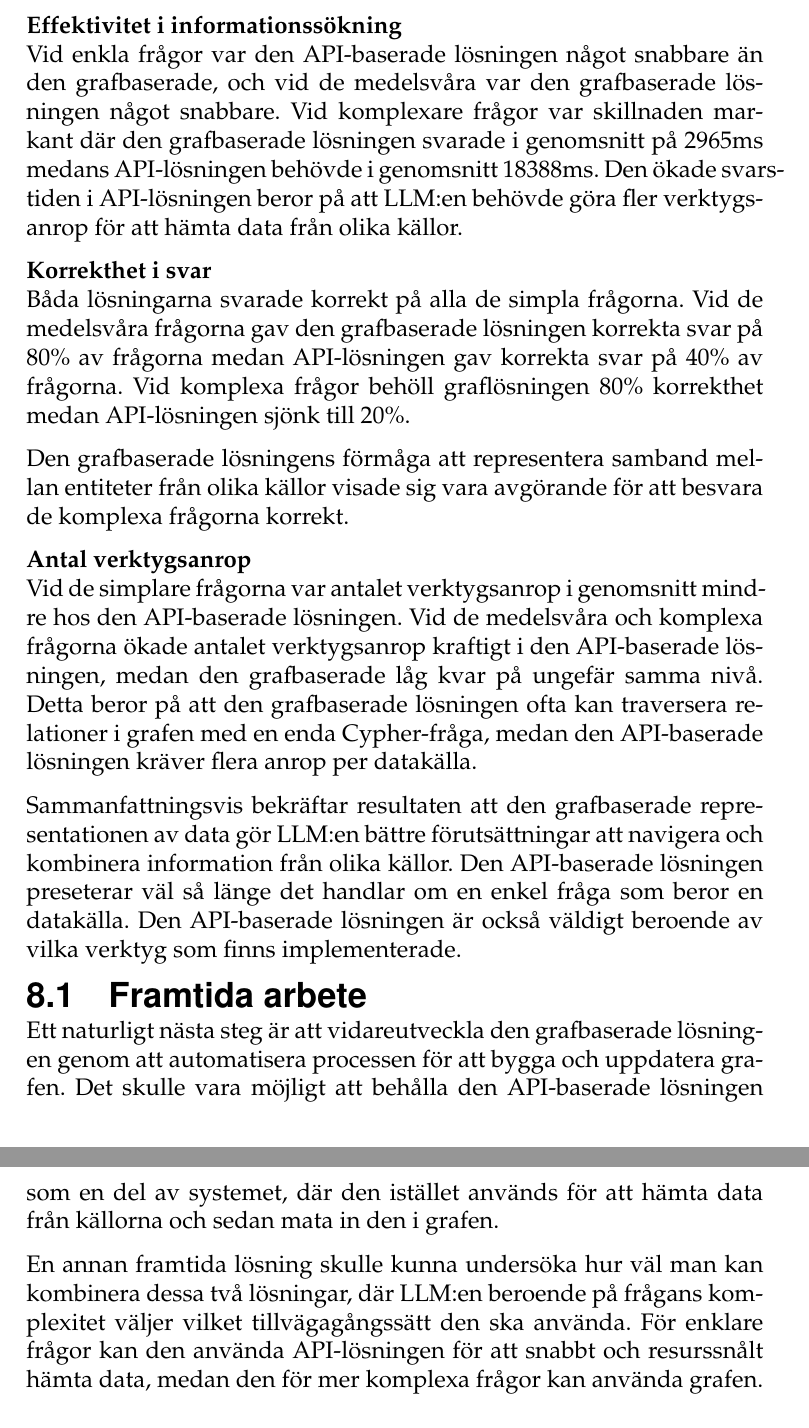
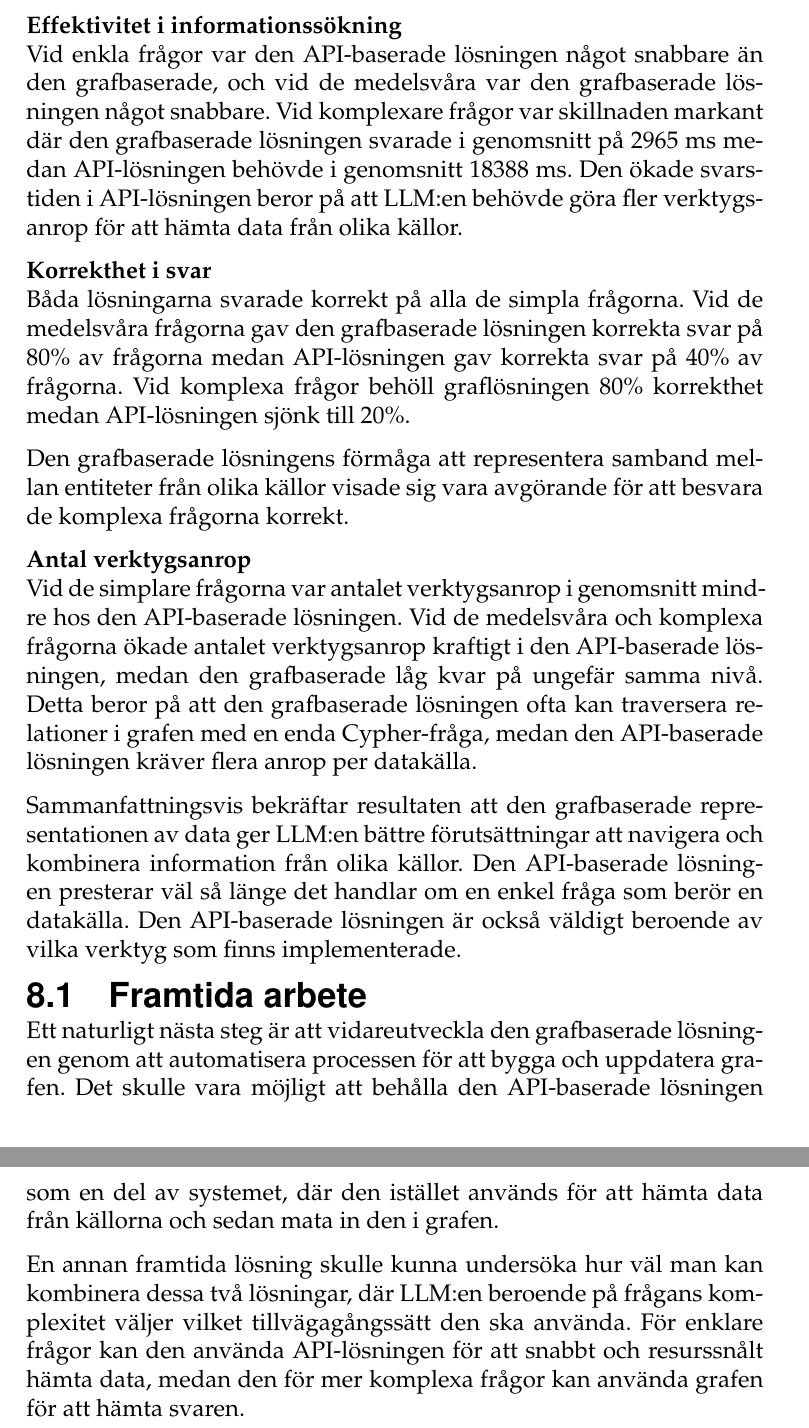
Before and after one commit to isak29/isak-bachelor-thesis, a LaTeX thesis (rapport/MiunThesisTemplate-master/thesis.tex, which reads rapport/MiunThesisTemplate-master/08-conclusions.tex): two parts of pages 51 and 52 of 81, joined at a grey line, cut so that both start at the same text. Compiled offline with pdfLaTeX.

Commit message:
conclusion

```diff
--- a/rapport/MiunThesisTemplate-master/08-conclusions.tex
+++ b/rapport/MiunThesisTemplate-master/08-conclusions.tex
@@ -5,7 +5,7 @@ Detta gjordes genom att designa, implementera och jämföra en grafbaserad struk
 
 \textbf{Effektivitet i informationssökning} \\
 Vid enkla frågor var den API-baserade lösningen något snabbare än den grafbaserade, och vid de medelsvåra var den grafbaserade lösningen något snabbare.
-Vid komplexare frågor var skillnaden markant där den grafbaserade lösningen svarade i genomsnitt på  2965ms medans API-lösningen behövde i genomsnitt 18388ms.
+Vid komplexare frågor var skillnaden markant där den grafbaserade lösningen svarade i genomsnitt på 2965 ms medan API-lösningen behövde i genomsnitt 18388 ms.
 Den ökade svarstiden i API-lösningen beror på att LLM:en behövde göra fler verktygsanrop för att hämta data från olika källor.
 
 \textbf{Korrekthet i svar} \\
@@ -21,8 +21,8 @@ Vid de simplare frågorna var antalet verktygsanrop i genomsnitt mindre hos den
 Vid de medelsvåra och komplexa frågorna ökade antalet verktygsanrop kraftigt i den API-baserade lösningen, medan den grafbaserade låg kvar på ungefär samma nivå.
 Detta beror på att den grafbaserade lösningen ofta kan traversera relationer i grafen med en enda Cypher-fråga, medan den API-baserade lösningen kräver flera anrop per datakälla.
 
-Sammanfattningsvis bekräftar resultaten att den grafbaserade representationen av data gör LLM:en bättre förutsättningar att navigera och kombinera information från olika källor.
-Den API-baserade lösningen preseterar väl så länge det handlar om en enkel fråga som beror en datakälla. Den API-baserade lösningen är också väldigt beroende av vilka verktyg som finns implementerade.
+Sammanfattningsvis bekräftar resultaten att den grafbaserade representationen av data ger LLM:en bättre förutsättningar att navigera och kombinera information från olika källor.
+Den API-baserade lösningen presterar väl så länge det handlar om en enkel fråga som berör en datakälla. Den API-baserade lösningen är också väldigt beroende av vilka verktyg som finns implementerade.
 
 \subsection{Framtida arbete}\label{subsec:future_work}
 
@@ -30,11 +30,4 @@ Ett naturligt nästa steg är att vidareutveckla den grafbaserade lösningen gen
 Det skulle vara möjligt att behålla den API-baserade lösningen som en del av systemet, där den istället används för att hämta data från källorna och sedan mata in den i grafen.
 
 En annan framtida lösning skulle kunna undersöka hur väl man kan kombinera dessa två lösningar, där LLM:en beroende på frågans komplexitet väljer vilket tillvägagångssätt den ska använda.
-För enklare frågor kan den använda API-lösningen för att snabbt och resurssnålt hämta data, medan den för mer komplexa frågor kan använda grafen.
-
-
-
-% - Intressant att testa en lösning där API-baserae själv resonerar och anropar olika API:er med egen skapade API-calls
-% - Det går att fixa API-baserade lösningen bättre genom att manuellt sitta och skapa varenda tool. Mer tools = Större risk att träffa rätt
-% - Resonera kring hur man bygger en lösning som manuellt skapar KG genom API-anrop.
-% - Finns en lösning som är mer hybrid? Te.x först kollar kunskapsgraf, och den inte hittar kollar den api:er? Om den hittar kan den sen bygga rätt koppling själv i grafen?
+För enklare frågor kan den använda API-lösningen för att snabbt och resurssnålt hämta data, medan den för mer komplexa frågor kan använda grafen för att hämta svaren.
```
Also changed, not shown: 1 other file.
